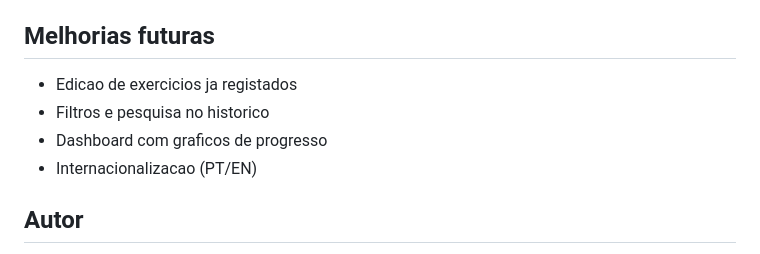
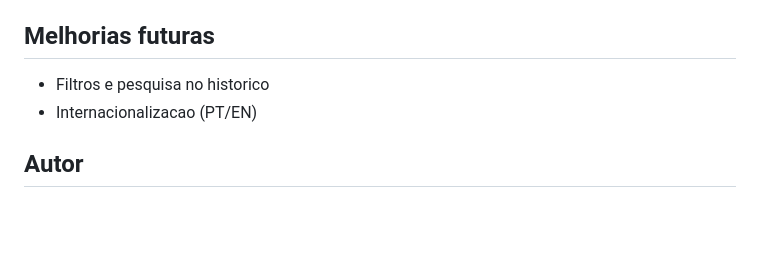
Before and after one commit to warkusz/RegistroFIT, a Markdown page: README.md, the part around the change. Drawn GitHub-style; blank space fills up the shorter version.

```diff
--- a/README.md
+++ b/README.md
@@ -94,9 +94,7 @@ O foco do projeto e oferecer uma interface simples, rapida e organizada para o u
 
 ## Melhorias futuras
 
-- Edicao de exercicios ja registados
 - Filtros e pesquisa no historico
-- Dashboard com graficos de progresso
 - Internacionalizacao (PT/EN)
 
 ## Autor
```
